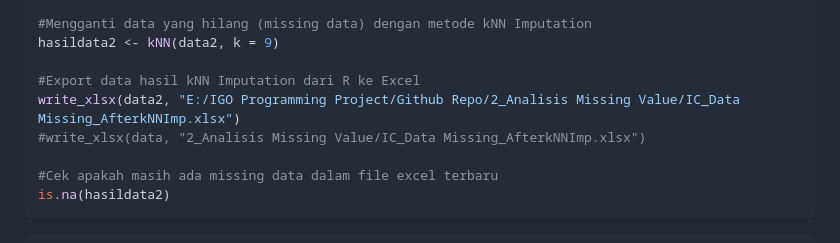
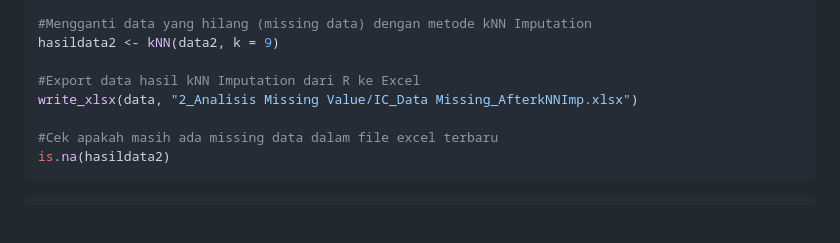
Before and after one commit to igochaniago/anamul_s1, a Markdown page: 2_Analisis Missing Value/penjelasan_analisis_missingvalue.md, the part around one of its changes. Drawn GitHub-style; blank space fills up the shorter version.

```diff
--- a/2_Analisis Missing Value/penjelasan_analisis_missingvalue.md
+++ b/2_Analisis Missing Value/penjelasan_analisis_missingvalue.md
@@ -478,8 +475,7 @@ Selanjutnya, kita jalankan coding untuk melakukan metode kNN imputation
 hasildata2 <- kNN(data2, k = 9)
 
 #Export data hasil kNN Imputation dari R ke Excel
-write_xlsx(data2, "E:/IGO Programming Project/Github Repo/2_Analisis Missing Value/IC_Data Missing_AfterkNNImp.xlsx")
-#write_xlsx(data, "2_Analisis Missing Value/IC_Data Missing_AfterkNNImp.xlsx")
+write_xlsx(data, "2_Analisis Missing Value/IC_Data Missing_AfterkNNImp.xlsx")
 
 #Cek apakah masih ada missing data dalam file excel terbaru
 is.na(hasildata2)
```
Also changed, not shown: other parts of 2_Analisis Missing Value/penjelasan_analisis_missingvalue.md (+3 -6 lines).
